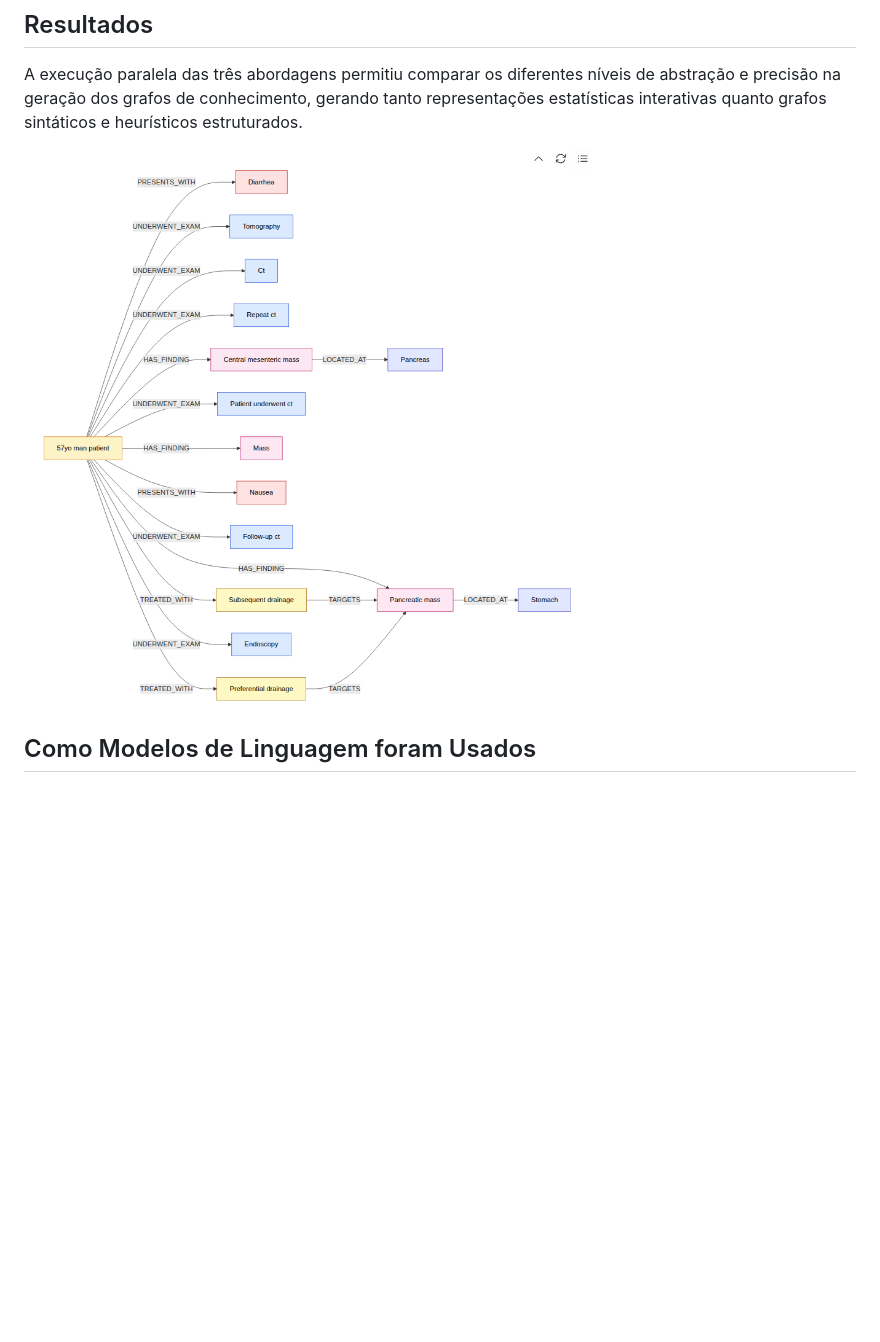
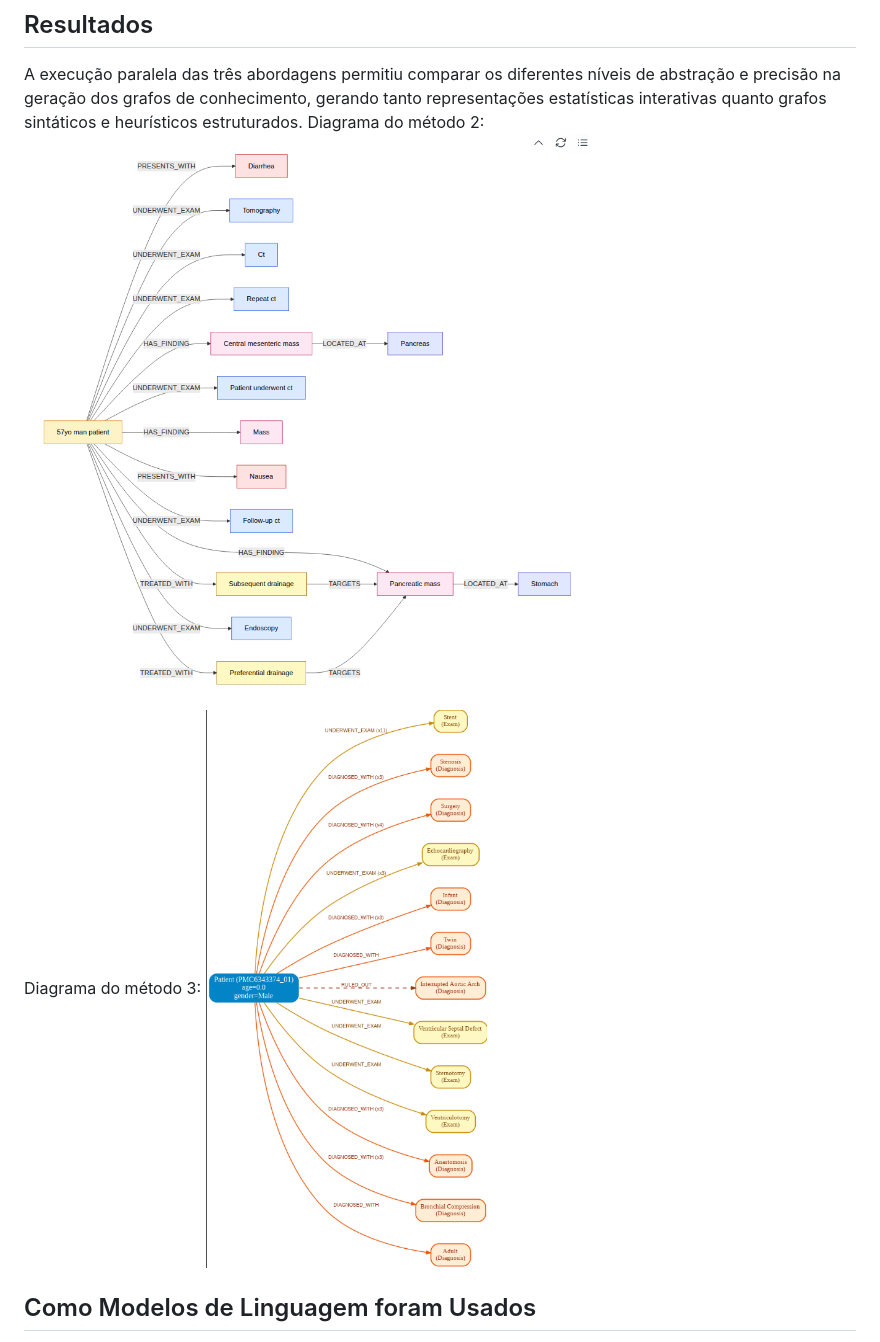
Before and after one commit to Cl4nyz/Natural-Language-Processing, a Markdown page: README.md, the part around the change. GitHub-like rendering; pictures changed too: assets/images/ner2.png (added); blank space fills up the shorter version.

Commit message:
adiciona diagrama do metodo 2

```diff
--- a/README.md
+++ b/README.md
@@ -131,8 +131,11 @@ flowchart LR
 ## Resultados
 
 A execução paralela das três abordagens permitiu comparar os diferentes níveis de abstração e precisão na geração dos grafos de conhecimento, gerando tanto representações estatísticas interativas quanto grafos sintáticos e heurísticos estruturados.
+Diagrama do método 2:
+![Diagrama obtido pelo metodo 2](./assets/images/ner.png)
 
-![Diagrama obtido pelo metodo 2](./assets/images/ner.png)
+Diagrama do método 3:
+![Diagrama obtido pelo metodo 3](./assets/images/ner2.png)
 
 ## Como Modelos de Linguagem foram Usados
 
```
